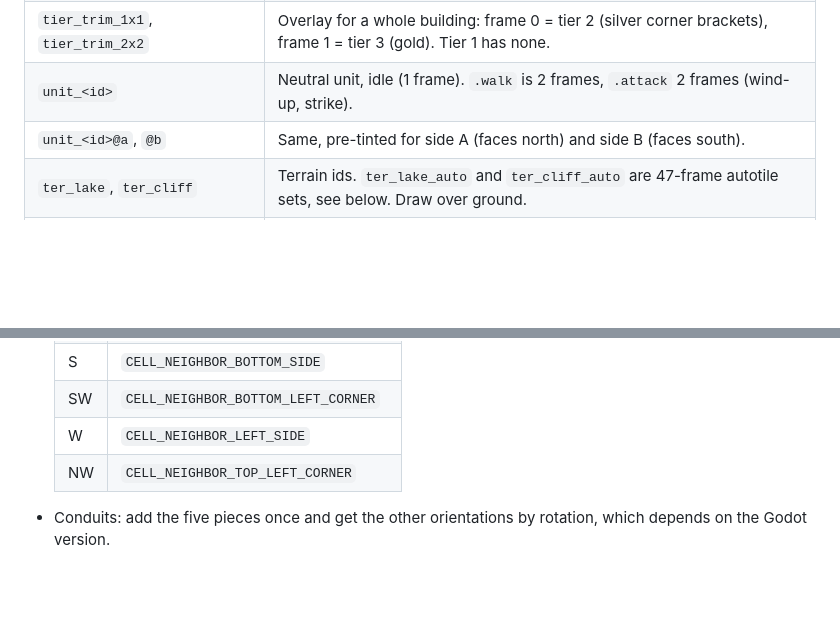
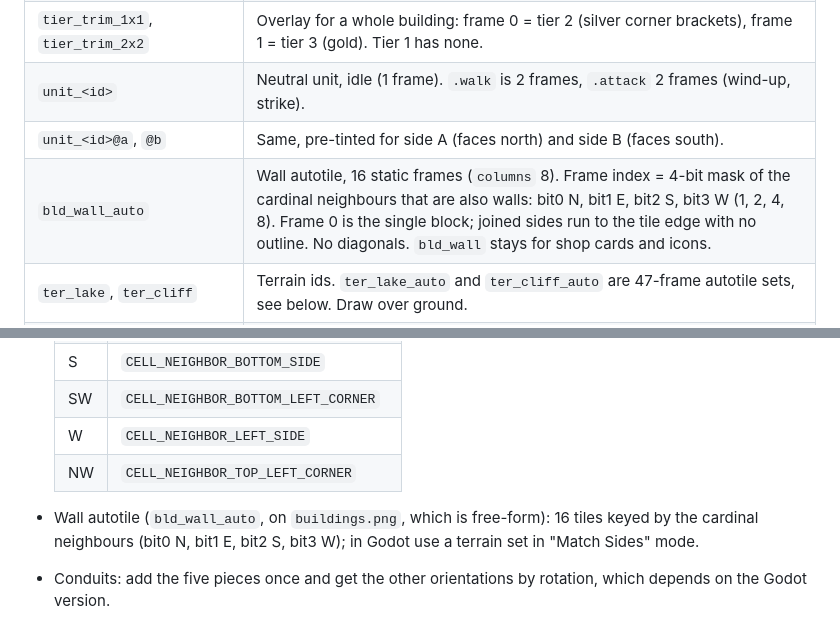
Before and after one commit to evan-rawson-software/Coop-autobattler, a Markdown page: assets/README.md, 2 parts joined by grey strips. Drawn GitHub-style; blank space fills up the shorter version.

```diff
--- a/assets/README.md
+++ b/assets/README.md
@@ -133,6 +133,7 @@ planned unit or building to content removes the flag by itself (tested).
 | `tier_trim_1x1`, `tier_trim_2x2` | Overlay for a whole building: frame 0 = tier 2 (silver corner brackets), frame 1 = tier 3 (gold). Tier 1 has none. |
 | `unit_<id>`                | Neutral unit, idle (1 frame). `.walk` is 2 frames, `.attack` 2 frames (wind-up, strike). |
 | `unit_<id>@a`, `@b`        | Same, pre-tinted for side A (faces north) and side B (faces south).  |
+| `bld_wall_auto`            | Wall autotile, 16 static frames (`columns` 8). Frame index = 4-bit mask of the cardinal neighbours that are also walls: bit0 N, bit1 E, bit2 S, bit3 W (1, 2, 4, 8). Frame 0 is the single block; joined sides run to the tile edge with no outline. No diagonals. `bld_wall` stays for shop cards and icons. |
 | `ter_lake`, `ter_cliff`    | Terrain ids. `ter_lake_auto` and `ter_cliff_auto` are 47-frame autotile sets, see below. Draw over ground. |
 | `ter_lake_fill`            | 4 static variants of interior water for a lake cell whose 8 neighbours are all lake (mask 255). Pick one per cell with a hash; they join each other and the autotile edges. |
 | `ground_1..6`, `neutral_1..4` | Seamless buildable and neutral-zone ground. Pick a variant at random per cell. |
@@ -211,6 +212,7 @@ TileSet settings:
   | W    | `CELL_NEIGHBOR_LEFT_SIDE`     |
   | NW   | `CELL_NEIGHBOR_TOP_LEFT_CORNER` |
 
+- Wall autotile (`bld_wall_auto`, on `buildings.png`, which is free-form): 16 tiles keyed by the cardinal neighbours (bit0 N, bit1 E, bit2 S, bit3 W); in Godot use a terrain set in "Match Sides" mode.
 - Conduits: add the five pieces once and get the other orientations by
   rotation, which depends on the Godot version.
   - Godot 4.0 to 4.2: create alternative tiles and set `TileData.transpose`,
```
Also changed, not shown: assets/sprites/buildings.png, 5 other files.
